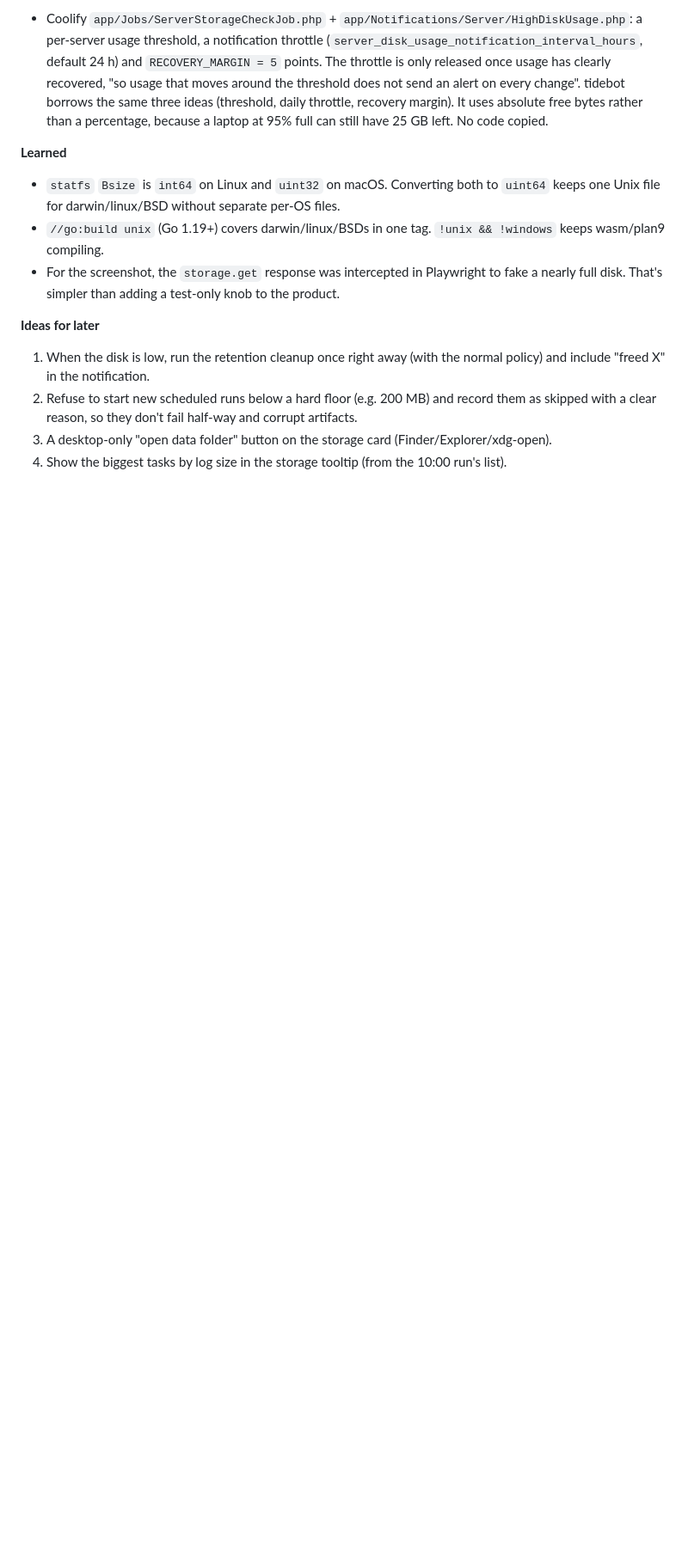
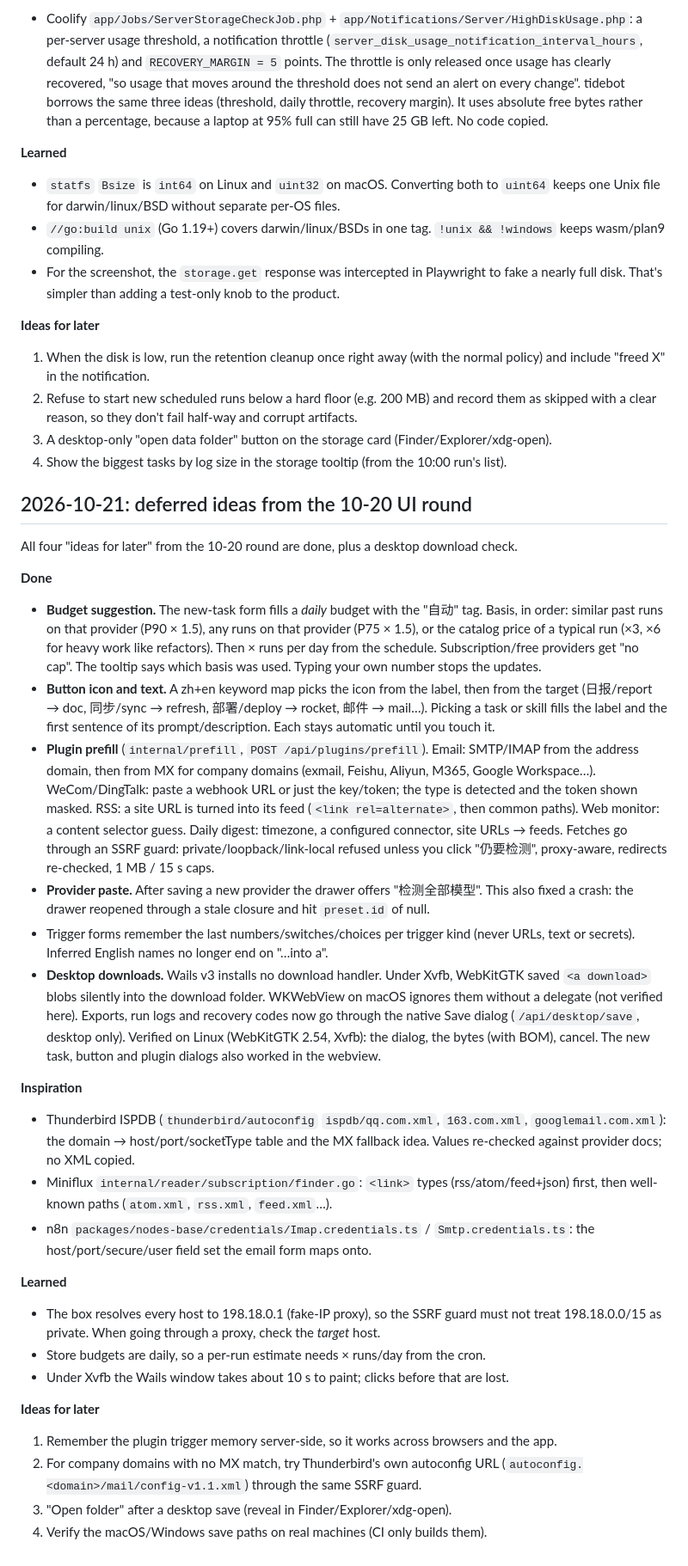
Before and after one commit to Zhengmingming1/tidebot, a Markdown page: docs/backlog.md, the part around the change. Shown at 86% size. GitHub-like rendering; blank space fills up the shorter version.

Commit message:
docs: backlog notes for the deferred-ideas round

```diff
--- a/docs/backlog.md
+++ b/docs/backlog.md
@@ -350,3 +350,62 @@ disk under the data folder is about to fill up, on all three platforms.
    skipped with a clear reason, so they don't fail half-way and corrupt artifacts.
 3. A desktop-only "open data folder" button on the storage card (Finder/Explorer/xdg-open).
 4. Show the biggest tasks by log size in the storage tooltip (from the 10:00 run's list).
+
+## 2026-10-21: deferred ideas from the 10-20 UI round
+
+All four "ideas for later" from the 10-20 round are done, plus a desktop download check.
+
+**Done**
+
+- **Budget suggestion.** The new-task form fills a *daily* budget with the "自动" tag. Basis,
+  in order: similar past runs on that provider (P90 × 1.5), any runs on that provider
+  (P75 × 1.5), or the catalog price of a typical run (×3, ×6 for heavy work like refactors).
+  Then × runs per day from the schedule. Subscription/free providers get "no cap". The
+  tooltip says which basis was used. Typing your own number stops the updates.
+- **Button icon and text.** A zh+en keyword map picks the icon from the label, then from the
+  target (日报/report → doc, 同步/sync → refresh, 部署/deploy → rocket, 邮件 → mail…). Picking a
+  task or skill fills the label and the first sentence of its prompt/description. Each stays
+  automatic until you touch it.
+- **Plugin prefill** (`internal/prefill`, `POST /api/plugins/prefill`). Email: SMTP/IMAP
+  from the address domain, then from MX for company domains (exmail, Feishu, Aliyun,
+  M365, Google Workspace…). WeCom/DingTalk: paste a webhook URL or just the key/token; the
+  type is detected and the token shown masked. RSS: a site URL is turned into its feed
+  (`<link rel=alternate>`, then common paths). Web monitor: a content selector guess.
+  Daily digest: timezone, a configured connector, site URLs → feeds. Fetches go through an
+  SSRF guard: private/loopback/link-local refused unless you click "仍要检测", proxy-aware,
+  redirects re-checked, 1 MB / 15 s caps.
+- **Provider paste.** After saving a new provider the drawer offers "检测全部模型". This also
+  fixed a crash: the drawer reopened through a stale closure and hit `preset.id` of null.
+- Trigger forms remember the last numbers/switches/choices per trigger kind (never URLs,
+  text or secrets). Inferred English names no longer end on "…into a".
+- **Desktop downloads.** Wails v3 installs no download handler. Under Xvfb, WebKitGTK saved
+  `<a download>` blobs silently into the download folder. WKWebView on macOS ignores them
+  without a delegate (not verified here). Exports, run logs and recovery codes now go through
+  the native Save dialog (`/api/desktop/save`, desktop only). Verified on Linux (WebKitGTK
+  2.54, Xvfb): the dialog, the bytes (with BOM), cancel. The new task, button and plugin
+  dialogs also worked in the webview.
+
+**Inspiration**
+
+- Thunderbird ISPDB (`thunderbird/autoconfig` `ispdb/qq.com.xml`, `163.com.xml`,
+  `googlemail.com.xml`): the domain → host/port/socketType table and the MX fallback idea.
+  Values re-checked against provider docs; no XML copied.
+- Miniflux `internal/reader/subscription/finder.go`: `<link>` types
+  (rss/atom/feed+json) first, then well-known paths (`atom.xml`, `rss.xml`, `feed.xml`…).
+- n8n `packages/nodes-base/credentials/Imap.credentials.ts` / `Smtp.credentials.ts`: the
+  host/port/secure/user field set the email form maps onto.
+
+**Learned**
+
+- The box resolves every host to 198.18.0.1 (fake-IP proxy), so the SSRF guard must not
+  treat 198.18.0.0/15 as private. When going through a proxy, check the *target* host.
+- Store budgets are daily, so a per-run estimate needs × runs/day from the cron.
+- Under Xvfb the Wails window takes about 10 s to paint; clicks before that are lost.
+
+**Ideas for later**
+
+1. Remember the plugin trigger memory server-side, so it works across browsers and the app.
+2. For company domains with no MX match, try Thunderbird's own autoconfig URL
+   (`autoconfig.<domain>/mail/config-v1.1.xml`) through the same SSRF guard.
+3. "Open folder" after a desktop save (reveal in Finder/Explorer/xdg-open).
+4. Verify the macOS/Windows save paths on real machines (CI only builds them).
```
